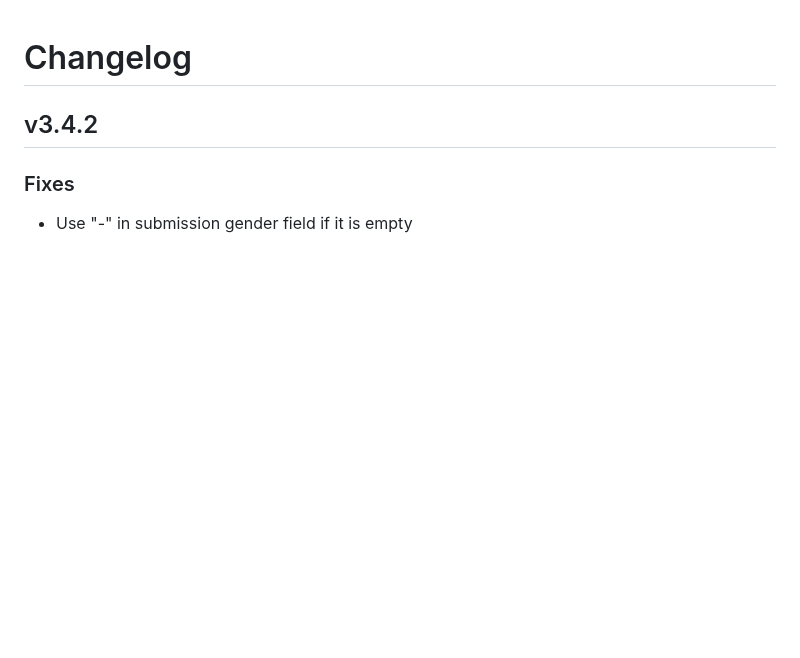
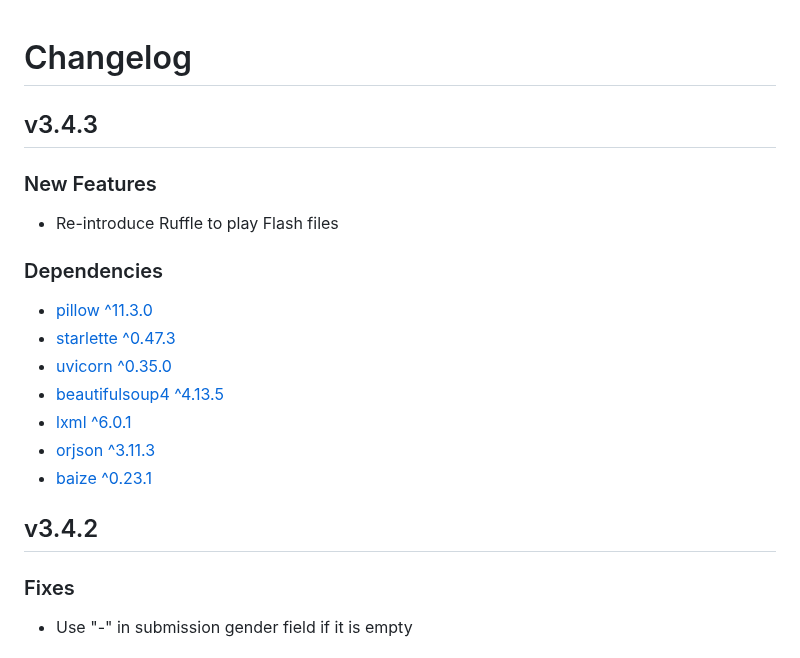
Before and after one commit to FurryCoders/falocalrepo-server, a Markdown page: CHANGELOG.md, the part around the change. GitHub-like rendering; blank space fills up the shorter version.

Commit message:
changelog:3.4.3 - add new features and dependencies

```diff
--- a/CHANGELOG.md
+++ b/CHANGELOG.md
@@ -1,4 +1,20 @@
 # Changelog
+
+## v3.4.3
+
+### New Features
+
+* Re-introduce Ruffle to play Flash files
+
+### Dependencies
+
+* [pillow ^11.3.0](https://pypi.org/project/pillow/11.3.0)
+* [starlette ^0.47.3](https://pypi.org/project/starlette/0.47.3)
+* [uvicorn ^0.35.0](https://pypi.org/project/uvicorn/0.35.0)
+* [beautifulsoup4 ^4.13.5](https://pypi.org/project/beautifulsoup4/4.13.5)
+* [lxml ^6.0.1](https://pypi.org/project/lxml/6.0.1)
+* [orjson ^3.11.3](https://pypi.org/project/orjson/3.11.3)
+* [baize ^0.23.1](https://pypi.org/project/baize/0.23.1)
 
 ## v3.4.2
 
```
